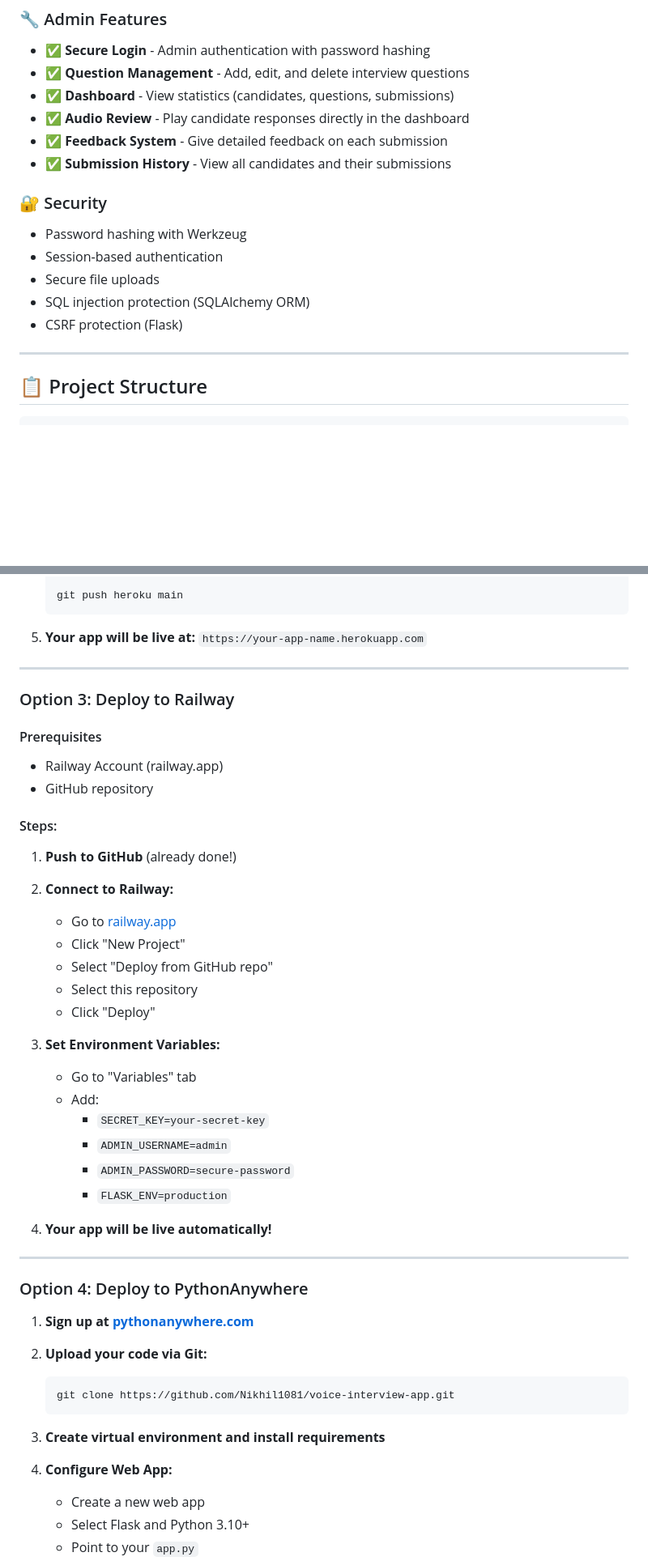
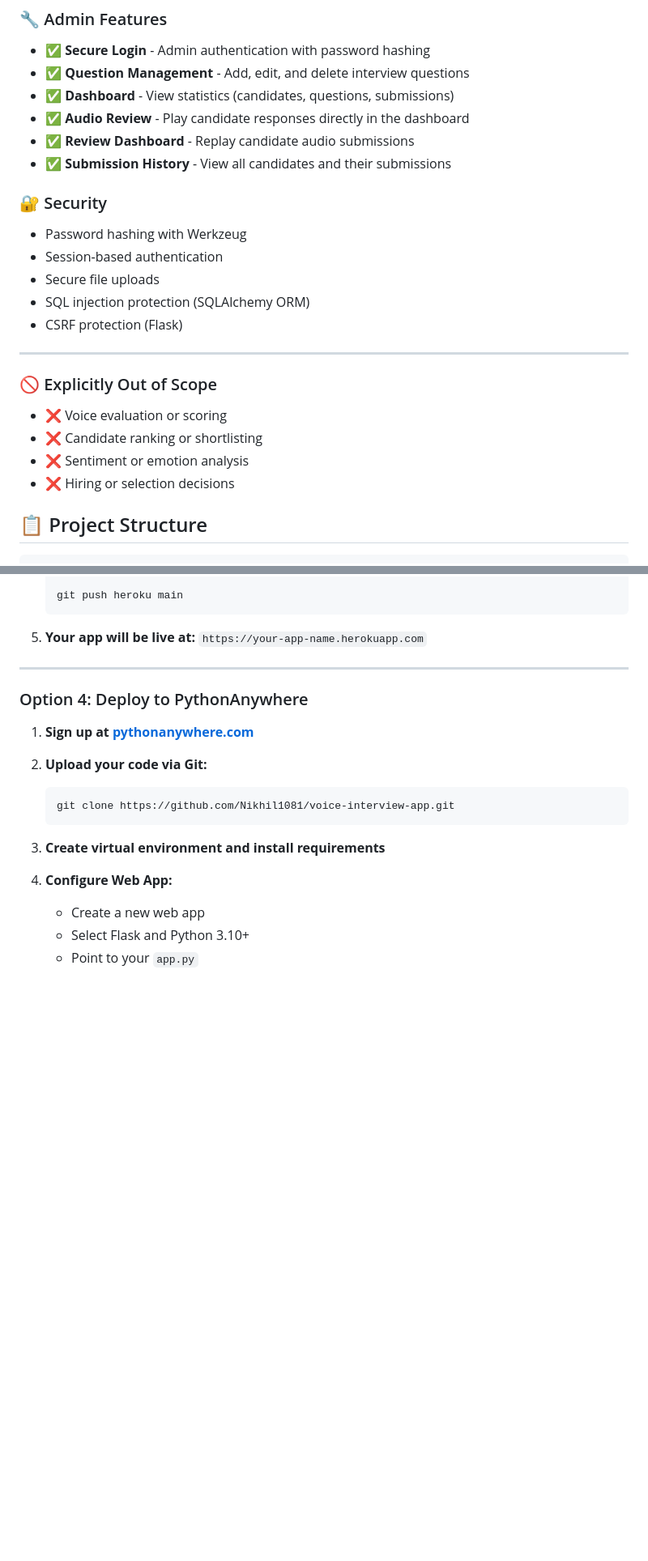
Before and after one commit to Nikhil1081/voice-interview-app, a Markdown page: README.md, 2 parts joined by grey strips. Shown at 81% size. Drawn GitHub-style; blank space fills up the shorter version.

````diff
--- a/README.md
+++ b/README.md
@@ -23,7 +26,7 @@ A full-stack Flask web application for asynchronous AI-powered voice interviews.
 - ✅ **Question Management** - Add, edit, and delete interview questions
 - ✅ **Dashboard** - View statistics (candidates, questions, submissions)
 - ✅ **Audio Review** - Play candidate responses directly in the dashboard
-- ✅ **Feedback System** - Give detailed feedback on each submission
+- ✅ **Review Dashboard** - Replay candidate audio submissions
 - ✅ **Submission History** - View all candidates and their submissions
 
 ### 🔐 Security
@@ -34,6 +37,12 @@ A full-stack Flask web application for asynchronous AI-powered voice interviews.
 - CSRF protection (Flask)
 
 ---
+
+### 🚫 Explicitly Out of Scope
+- ❌ Voice evaluation or scoring
+- ❌ Candidate ranking or shortlisting
+- ❌ Sentiment or emotion analysis
+- ❌ Hiring or selection decisions
 
 ## 📋 Project Structure
 
@@ -222,35 +260,6 @@ voice-interview-app/
    ```
 
 5. **Your app will be live at:** `https://your-app-name.herokuapp.com`
-
----
-
-### Option 3: Deploy to Railway
-
-#### Prerequisites
-- Railway Account (railway.app)
-- GitHub repository
-
-#### Steps:
-
-1. **Push to GitHub** (already done!)
-
-2. **Connect to Railway:**
-   - Go to [railway.app](https://railway.app)
-   - Click "New Project"
-   - Select "Deploy from GitHub repo"
-   - Select this repository
-   - Click "Deploy"
-
-3. **Set Environment Variables:**
-   - Go to "Variables" tab
-   - Add:
-     - `SECRET_KEY=your-secret-key`
-     - `ADMIN_USERNAME=admin`
-     - `ADMIN_PASSWORD=secure-password`
-     - `FLASK_ENV=production`
-
-4. **Your app will be live automatically!**
 
 ---
 
````
Also changed, not shown: other parts of README.md (+49 -15 lines).
